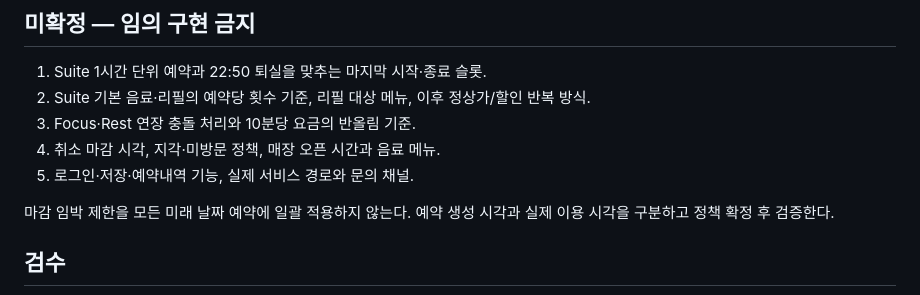
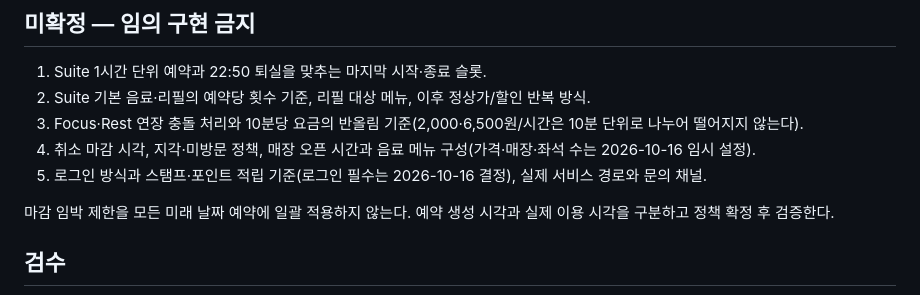
Before and after one commit to Binwoojin/aulo-reservation-app, a Markdown page: brand-landing/CLAUDE_HANDOFF.md, the part around the change. Drawn GitHub-style.

Commit message:
핸드오프 미확정 목록에서 결정된 부분을 정리
Co-Authored-By: Claude Opus 5.5 <noreply@anthropic.com>
Claude-Session: https://claude.ai/code/session_01D4JehJrTbzPZFKRBnCfzeX

```diff
--- a/brand-landing/CLAUDE_HANDOFF.md
+++ b/brand-landing/CLAUDE_HANDOFF.md
@@ -48,9 +48,9 @@
 ## 미확정 — 임의 구현 금지
 1. Suite 1시간 단위 예약과 22:50 퇴실을 맞추는 마지막 시작·종료 슬롯.
 2. Suite 기본 음료·리필의 예약당 횟수 기준, 리필 대상 메뉴, 이후 정상가/할인 반복 방식.
-3. Focus·Rest 연장 충돌 처리와 10분당 요금의 반올림 기준.
-4. 취소 마감 시각, 지각·미방문 정책, 매장 오픈 시간과 음료 메뉴.
-5. 로그인·저장·예약내역 기능, 실제 서비스 경로와 문의 채널.
+3. Focus·Rest 연장 충돌 처리와 10분당 요금의 반올림 기준(2,000·6,500원/시간은 10분 단위로 나누어 떨어지지 않는다).
+4. 취소 마감 시각, 지각·미방문 정책, 매장 오픈 시간과 음료 메뉴 구성(가격·매장·좌석 수는 2026-10-16 임시 설정).
+5. 로그인 방식과 스탬프·포인트 적립 기준(로그인 필수는 2026-10-16 결정), 실제 서비스 경로와 문의 채널.
 
 마감 임박 제한을 모든 미래 날짜 예약에 일괄 적용하지 않는다. 예약 생성 시각과 실제 이용 시각을 구분하고 정책 확정 후 검증한다.
 
```
